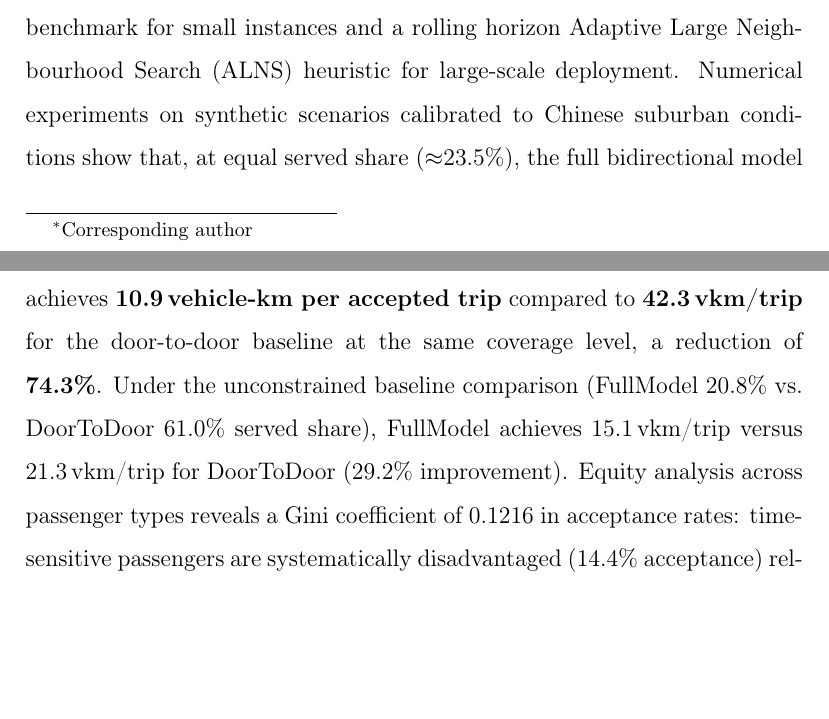
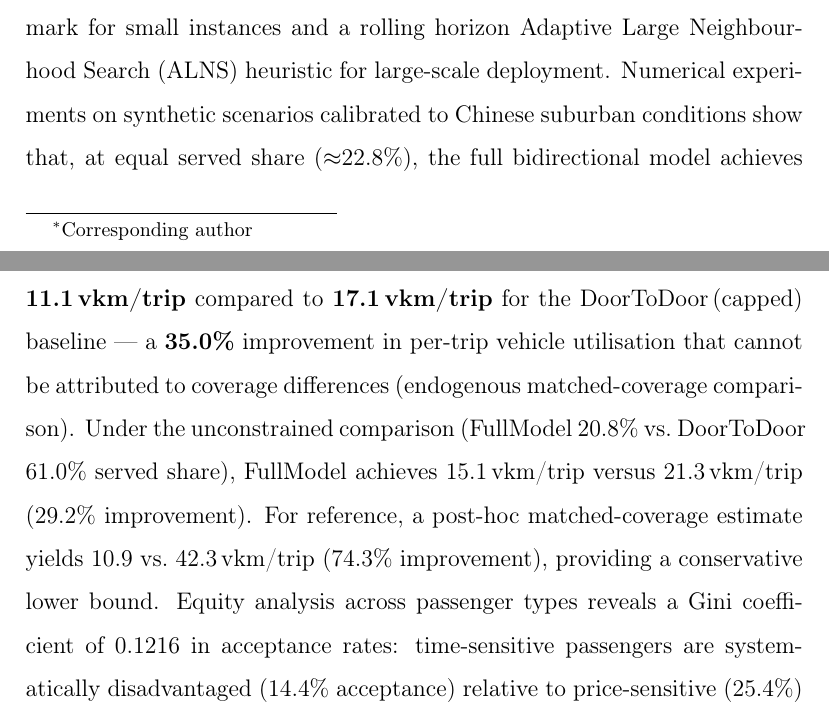
Before and after one commit to ajandxx-cloud/work3_many-2-many, a LaTeX paper (paper/main.tex, which reads paper/sections/abstract.tex): two parts of pages 1 and 2 of 59, joined at a grey line, cut so that both start at the same text, the shorter picture padded with empty space. Compiled offline with pdfLaTeX.

Commit message:
fix(13-01): rewrite abstract results to lead with endogenous 35.0% as primary claim
- Replace 74.3% post-hoc as primary with 35.0% endogenous matched-coverage
- Update served share from 23.5% to 22.8% (endogenous comparison value)
- Demote 74.3% to parenthetical conservative lower bound reference
- Paper-wide grep confirms 2383/3662/34.9 absent from rendered content

```diff
--- a/paper/sections/abstract.tex
+++ b/paper/sections/abstract.tex
@@ -12,13 +12,15 @@ passenger response, and dynamic dispatch — and solved with a Mixed-Integer Lin
 Program (MILP) exact benchmark for small instances and a rolling horizon Adaptive
 Large Neighbourhood Search (ALNS) heuristic for large-scale deployment.
 Numerical experiments on synthetic scenarios calibrated to Chinese suburban conditions
-show that, at equal served share ($\approx$23.5\%), the full bidirectional model
-achieves \textbf{10.9\,vehicle-km per accepted trip} compared to
-\textbf{42.3\,vkm/trip} for the door-to-door baseline at the same coverage
-level, a reduction of \textbf{74.3\%}. Under the unconstrained
-baseline comparison (FullModel 20.8\% vs.\ DoorToDoor 61.0\% served share),
-FullModel achieves 15.1\,vkm/trip versus 21.3\,vkm/trip for DoorToDoor
-(29.2\% improvement).
+show that, at equal served share ($\approx$22.8\%), the full bidirectional model
+achieves \textbf{11.1\,vkm/trip} compared to \textbf{17.1\,vkm/trip} for the
+DoorToDoor\,(capped) baseline --- a \textbf{35.0\%} improvement in per-trip vehicle
+utilisation that cannot be attributed to coverage differences (endogenous
+matched-coverage comparison). Under the unconstrained comparison (FullModel 20.8\%
+vs.\ DoorToDoor 61.0\% served share), FullModel achieves 15.1\,vkm/trip versus
+21.3\,vkm/trip (29.2\% improvement). For reference, a post-hoc matched-coverage
+estimate yields 10.9 vs.\ 42.3\,vkm/trip (74.3\% improvement), providing a
+conservative lower bound.
 Equity analysis across passenger types reveals a Gini coefficient of 0.1216 in
 acceptance rates: time-sensitive passengers are systematically disadvantaged
 (14.4\% acceptance) relative to price-sensitive (25.4\%) and walk-sensitive (20.2\%)
```
